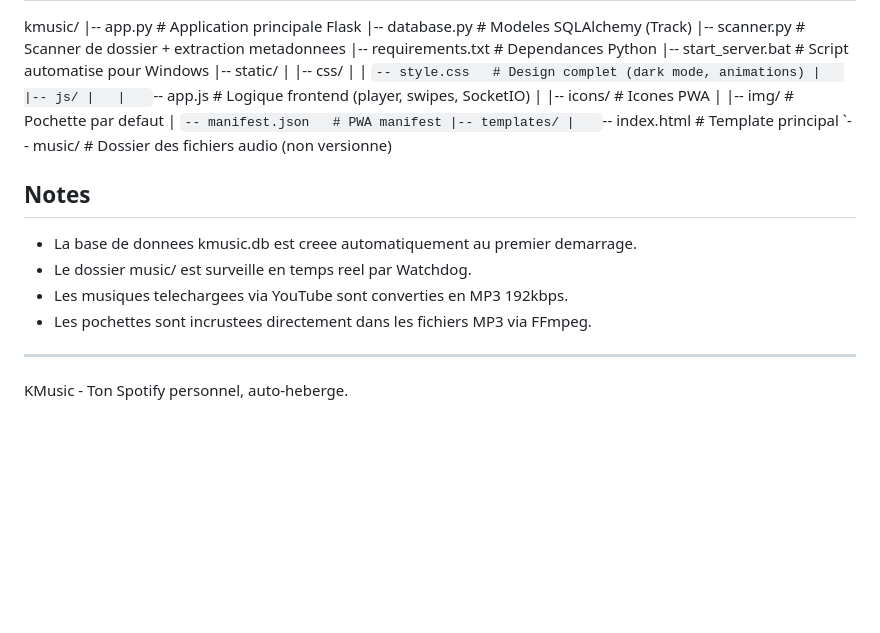
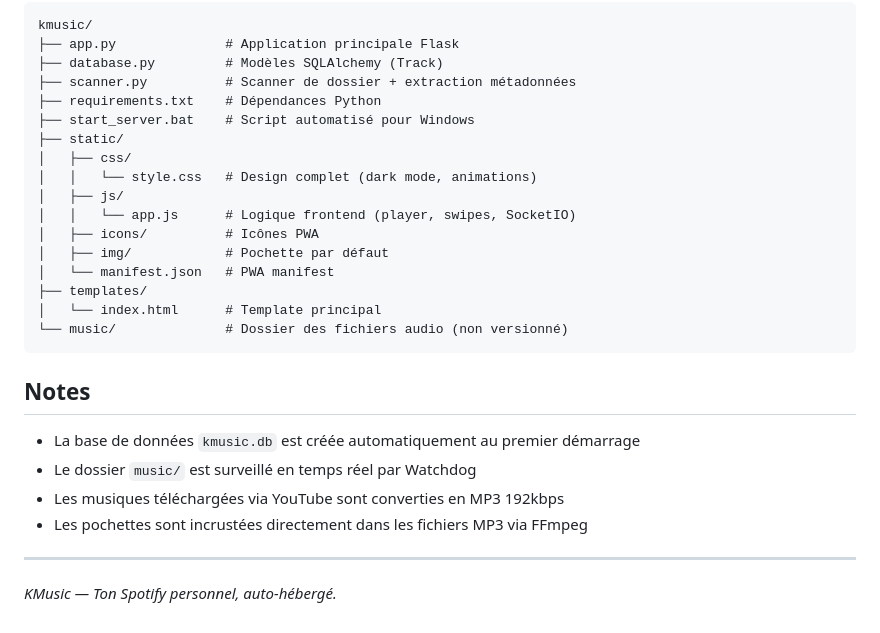
Before and after one commit to kabirsib349/kmusic, a Markdown page: README.md, the part around one of its changes. Rendered like a GitHub page; blank space fills up the shorter version.

````diff
--- a/README.md
+++ b/README.md
@@ -57,27 +60,28 @@ L'URL publique (ngrok) s'affichera dans la console. Vous pouvez l'utiliser sur v
 kmusic/
-|-- app.py              # Application principale Flask
-|-- database.py         # Modeles SQLAlchemy (Track)
-|-- scanner.py          # Scanner de dossier + extraction metadonnees
-|-- requirements.txt    # Dependances Python
-|-- start_server.bat    # Script automatise pour Windows
-|-- static/
-|   |-- css/
-|   |   `-- style.css   # Design complet (dark mode, animations)
-|   |-- js/
-|   |   `-- app.js      # Logique frontend (player, swipes, SocketIO)
-|   |-- icons/          # Icones PWA
-|   |-- img/            # Pochette par defaut
-|   `-- manifest.json   # PWA manifest
-|-- templates/
-|   `-- index.html      # Template principal
-`-- music/              # Dossier des fichiers audio (non versionne)
+├── app.py              # Application principale Flask
+├── database.py         # Modèles SQLAlchemy (Track)
+├── scanner.py          # Scanner de dossier + extraction métadonnées
+├── requirements.txt    # Dépendances Python
+├── start_server.bat    # Script automatisé pour Windows
+├── static/
+│   ├── css/
+│   │   └── style.css   # Design complet (dark mode, animations)
+│   ├── js/
+│   │   └── app.js      # Logique frontend (player, swipes, SocketIO)
+│   ├── icons/          # Icônes PWA
+│   ├── img/            # Pochette par défaut
+│   └── manifest.json   # PWA manifest
+├── templates/
+│   └── index.html      # Template principal
+└── music/              # Dossier des fichiers audio (non versionné)
+```
 
 ## Notes
 
-- La base de donnees kmusic.db est creee automatiquement au premier demarrage.
-- Le dossier music/ est surveille en temps reel par Watchdog.
-- Les musiques telechargees via YouTube sont converties en MP3 192kbps.
-- Les pochettes sont incrustees directement dans les fichiers MP3 via FFmpeg.
+- La base de données `kmusic.db` est créée automatiquement au premier démarrage
+- Le dossier `music/` est surveillé en temps réel par Watchdog
+- Les musiques téléchargées via YouTube sont converties en MP3 192kbps
+- Les pochettes sont incrustées directement dans les fichiers MP3 via FFmpeg
 
 ---
-KMusic - Ton Spotify personnel, auto-heberge.
+*KMusic — Ton Spotify personnel, auto-hébergé.*
````
Also changed, not shown: other parts of README.md (+32 -29 lines).
